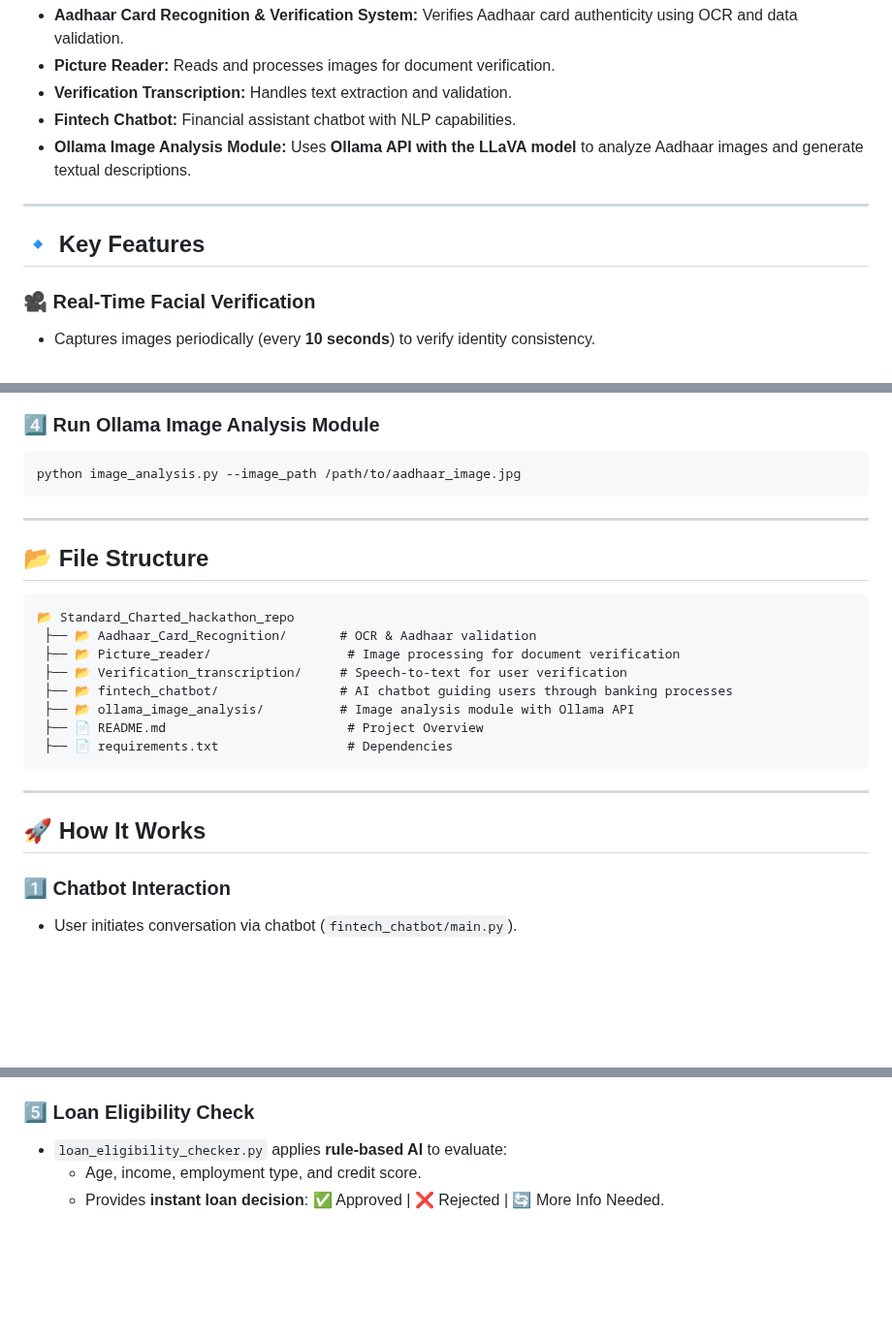
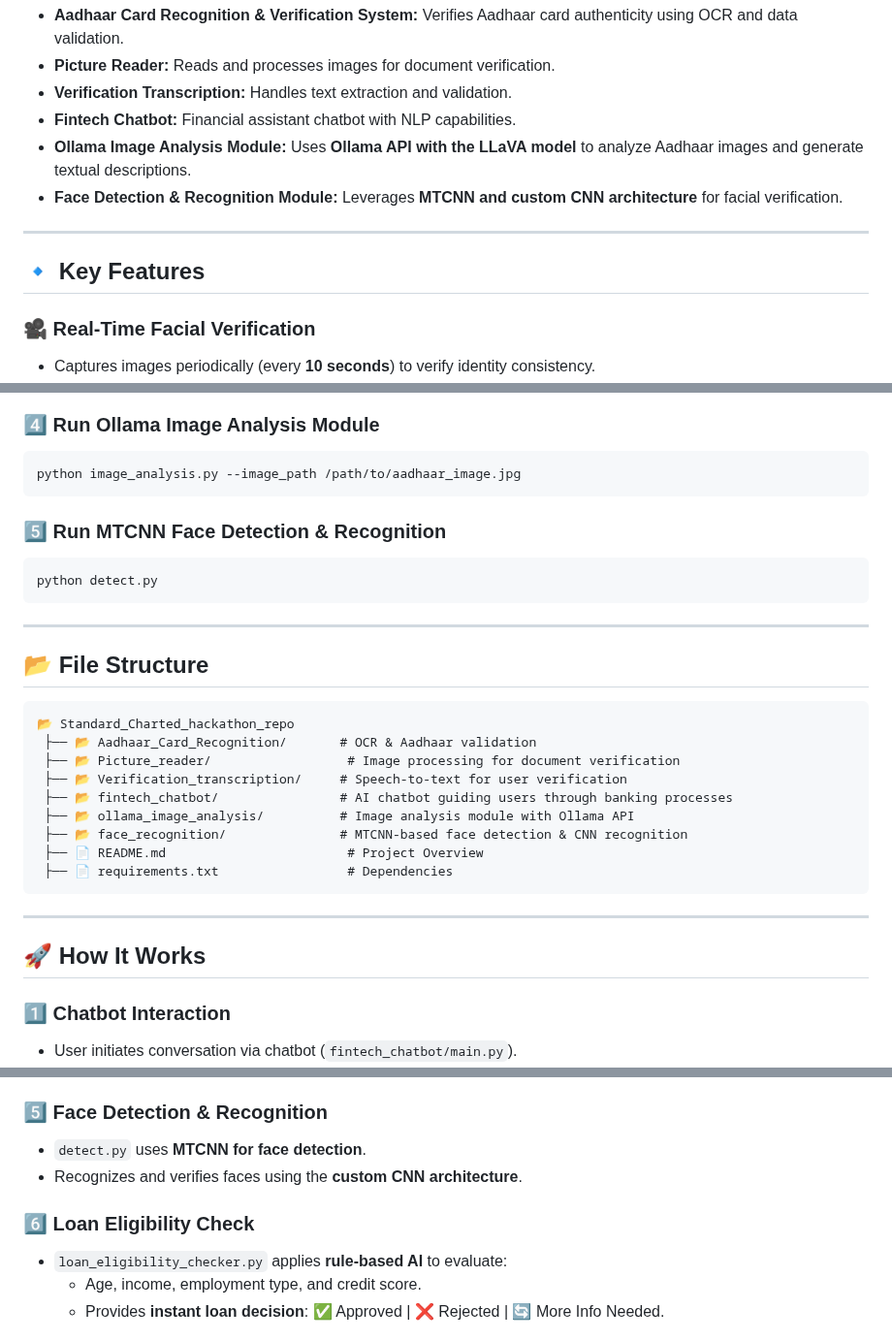
Before and after one commit to alikhan37544/Standard_Charted_hackathon_repo, a Markdown page: README.md, 3 parts joined by grey strips. Shown at 97% size. Drawn GitHub-style; blank space fills up the shorter version.

````diff
--- a/README.md
+++ b/README.md
@@ -7,10 +7,12 @@ This repository contains multiple components developed for the Standard Chartere
 - **Verification Transcription:** Handles text extraction and validation.
 - **Fintech Chatbot:** Financial assistant chatbot with NLP capabilities.
 - **Ollama Image Analysis Module:** Uses **Ollama API with the LLaVA model** to analyze Aadhaar images and generate textual descriptions.
+- **Face Detection & Recognition Module:** Leverages **MTCNN and custom CNN architecture** for facial verification.
 
 ---
 
-## **🔹 Key Features**
+## 🔹 **Key Features**
+
 ### 🎥 **Real-Time Facial Verification**
 - Captures images periodically (every **10 seconds**) to verify identity consistency.
 - Ensures continuous applicant validation throughout the process.
@@ -81,6 +87,11 @@ python fintech_chatbot/main.py
 python image_analysis.py --image_path /path/to/aadhaar_image.jpg
 ```
 
+### **5️⃣ Run MTCNN Face Detection & Recognition**
+```bash
+python detect.py
+```
+
 ---
 
 ## 📂 **File Structure**
@@ -91,6 +102,7 @@ python image_analysis.py --image_path /path/to/aadhaar_image.jpg
  ├── 📂 Verification_transcription/     # Speech-to-text for user verification
  ├── 📂 fintech_chatbot/                # AI chatbot guiding users through banking processes
  ├── 📂 ollama_image_analysis/          # Image analysis module with Ollama API
+ ├── 📂 face_recognition/               # MTCNN-based face detection & CNN recognition
  ├── 📄 README.md                        # Project Overview
  ├── 📄 requirements.txt                 # Dependencies
 ```
@@ -98,6 +110,7 @@ python image_analysis.py --image_path /path/to/aadhaar_image.jpg
 ---
 
 ## 🚀 **How It Works**
+
 ### **1️⃣ Chatbot Interaction**
 - User initiates conversation via chatbot (`fintech_chatbot/main.py`).
 - AI **guides them through the loan application process**.
@@ -117,7 +130,11 @@ python image_analysis.py --image_path /path/to/aadhaar_image.jpg
   - **Document format**
   - **QR code and multi-language content**
 
-### **5️⃣ Loan Eligibility Check**
+### **5️⃣ Face Detection & Recognition**
+- `detect.py` uses **MTCNN for face detection**.
+- Recognizes and verifies faces using the **custom CNN architecture**.
+
+### **6️⃣ Loan Eligibility Check**
 - `loan_eligibility_checker.py` applies **rule-based AI** to evaluate:
   - Age, income, employment type, and credit score.
   - Provides **instant loan decision**: ✅ Approved | ❌ Rejected | 🔄 More Info Needed.
````
Also changed, not shown: other parts of README.md (+24 -16 lines).
